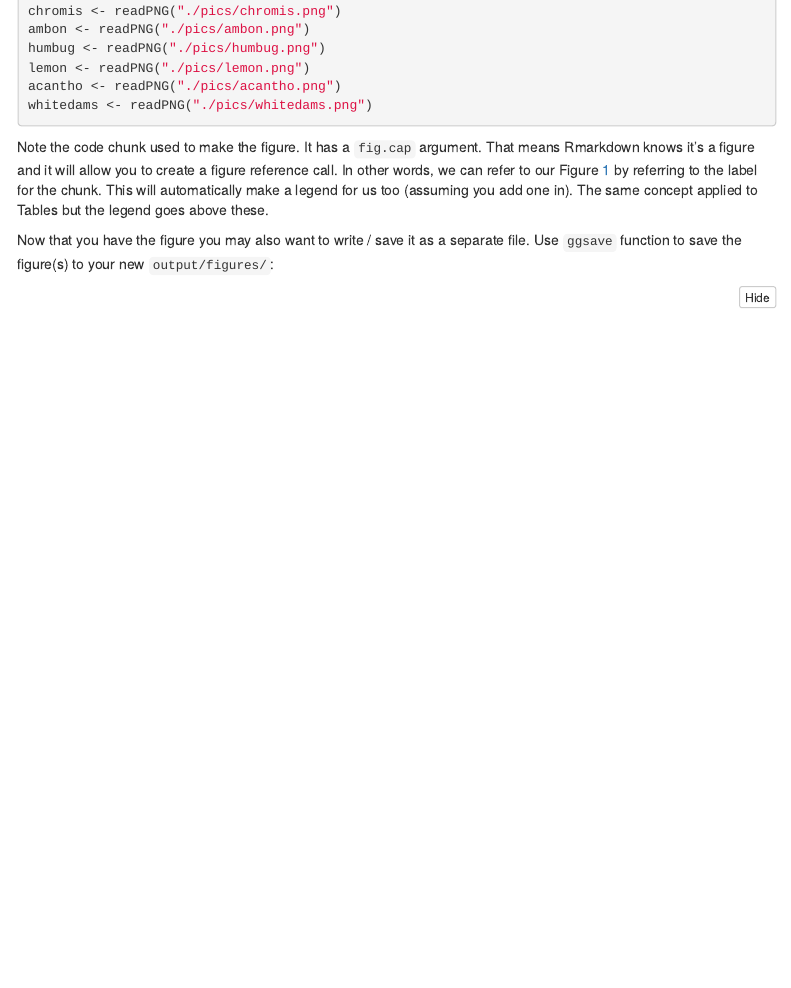
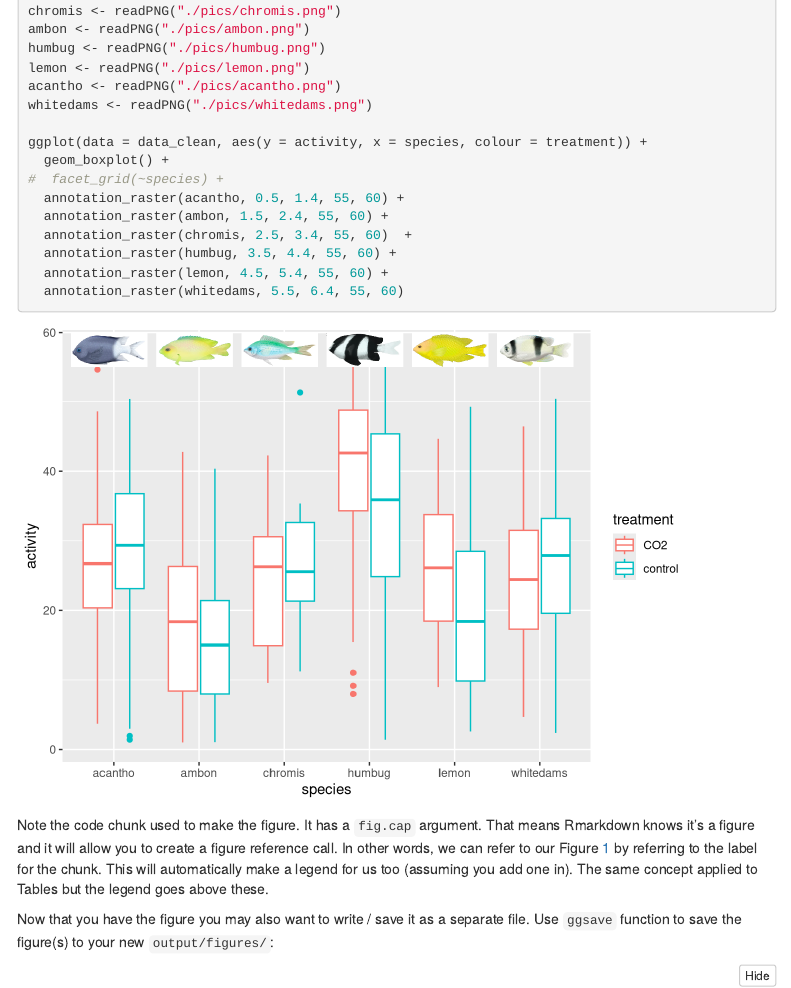
Before and after one commit to JessCaley/using_git_and_github, an R Markdown document (workshop_6/git_fishes_student.rmd): the page in a window 1100 px wide, from 5940 px down. Rendered offline with R 4.5, knitr and Pandoc, with nearby package versions; menus at the side of the page are left out.

Commit message:
Added pictures to graph

````diff
--- a/workshop_6/git_fishes_student.rmd
+++ b/workshop_6/git_fishes_student.rmd
@@ -192,7 +192,15 @@ lemon <- readPNG("./pics/lemon.png")
 acantho <- readPNG("./pics/acantho.png")
 whitedams <- readPNG("./pics/whitedams.png")
 
-
+ggplot(data = data_clean, aes(y = activity, x = species, colour = treatment)) +
+  geom_boxplot() +
+#  facet_grid(~species) +
+  annotation_raster(acantho, 0.5, 1.4, 55, 60) +
+  annotation_raster(ambon, 1.5, 2.4, 55, 60) +
+  annotation_raster(chromis, 2.5, 3.4, 55, 60)  +
+  annotation_raster(humbug, 3.5, 4.4, 55, 60) +
+  annotation_raster(lemon, 4.5, 5.4, 55, 60) +
+  annotation_raster(whitedams, 5.5, 6.4, 55, 60)
 ```
 
 
````
